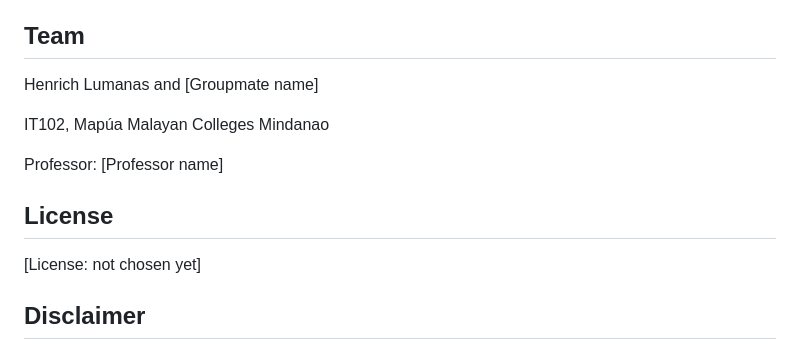
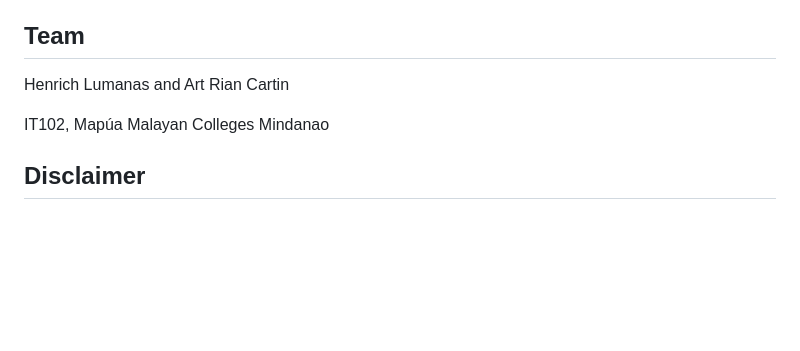
Before and after one commit to Aristurtle31/GuardReady, a Markdown page: guardready/README.md, the part around the change. Rendered like a GitHub page; blank space fills up the shorter version.

```diff
--- a/guardready/README.md
+++ b/guardready/README.md
@@ -344,15 +344,9 @@ These are not built yet:
 
 ## Team
 
-Henrich Lumanas and [Groupmate name]
+Henrich Lumanas and Art Rian Cartin
 
 IT102, Mapúa Malayan Colleges Mindanao
-
-Professor: [Professor name]
-
-## License
-
-[License: not chosen yet]
 
 ## Disclaimer
 
```
